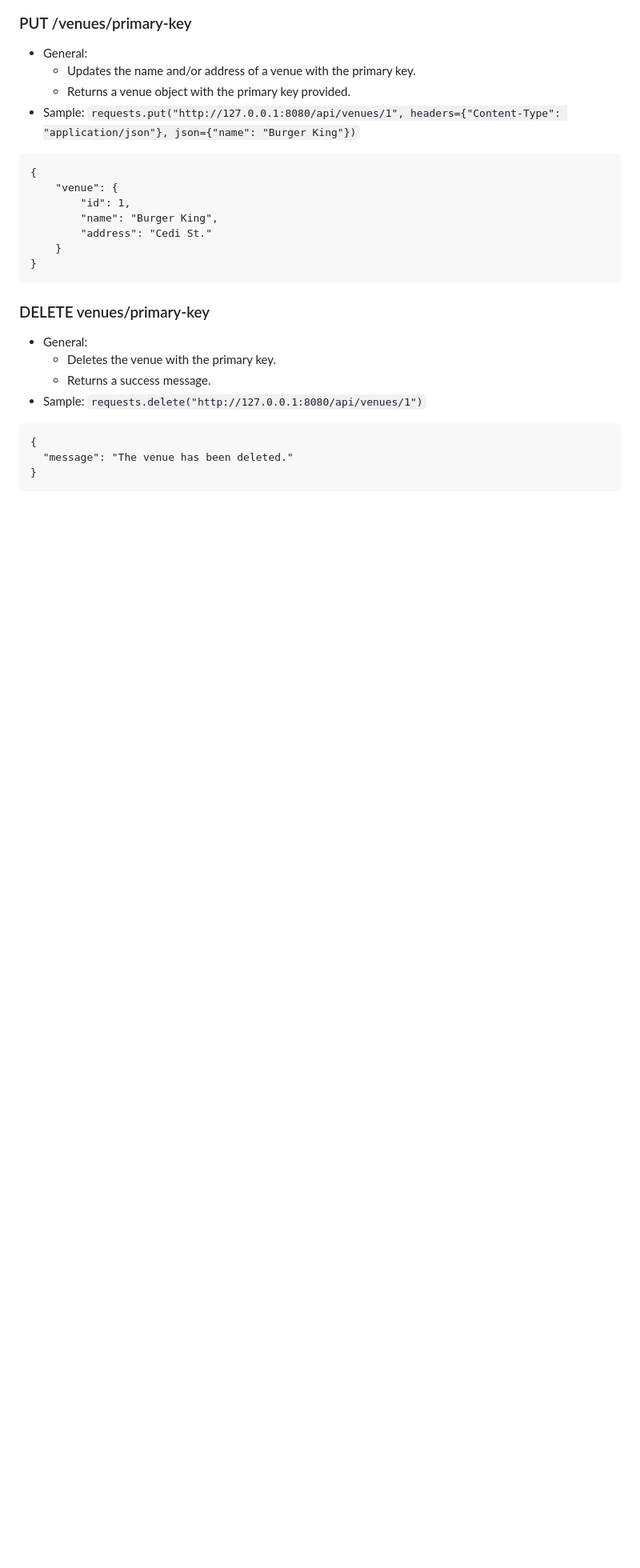
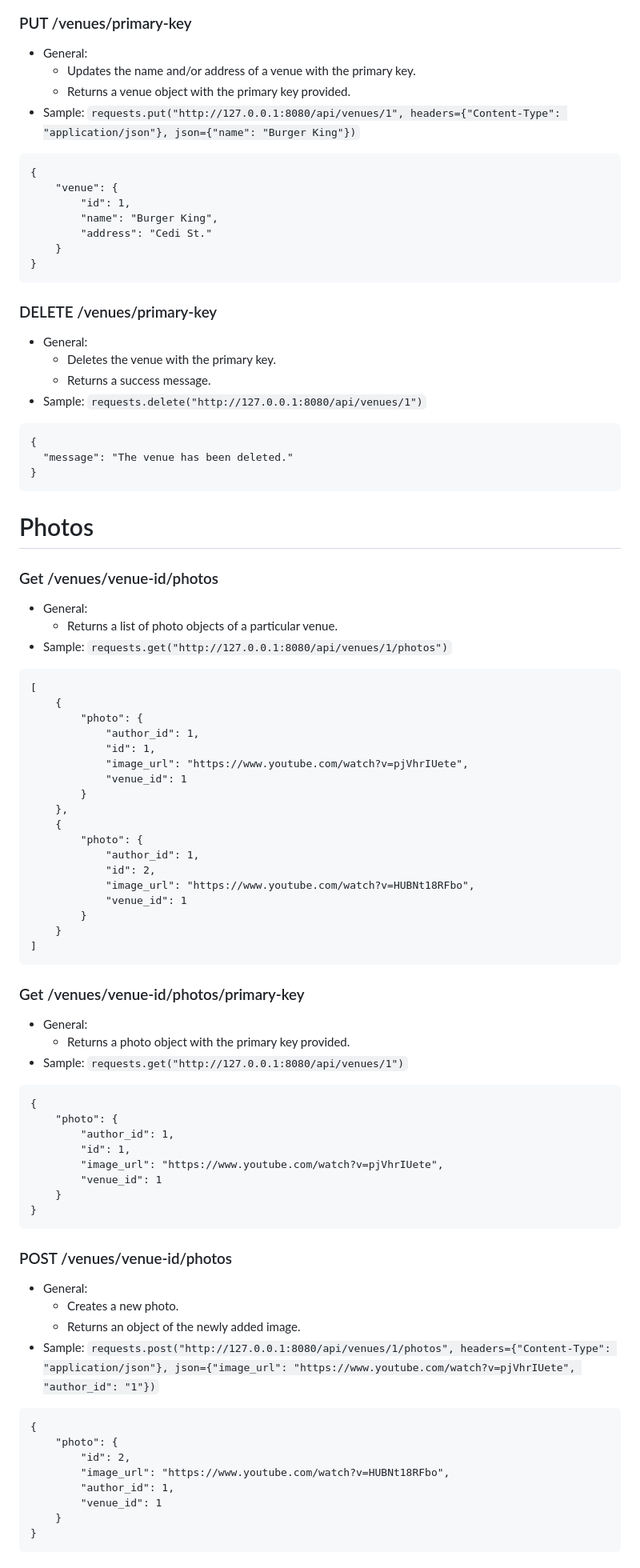
Before and after one commit to ajagyabeng/codecademy-restful-api-project, a Markdown page: README.md, the part around one of its changes. Shown at 80% size. Drawn GitHub-style; blank space fills up the shorter version.

````diff
--- a/README.md
+++ b/README.md
@@ -151,7 +151,7 @@ Authentication: This version of the applications does not require authentication
 }
 ```
 
-### DELETE venues/primary-key
+### DELETE /venues/primary-key
 - General:
   - Deletes the venue with the primary key.
   - Returns a success message.
@@ -163,3 +163,65 @@ Authentication: This version of the applications does not require authentication
 }
 ```
 
+# Photos
+
+### Get /venues/venue-id/photos
+
+- General:
+  - Returns a list of photo objects of a particular venue.
+- Sample: `requests.get("http://127.0.0.1:8080/api/venues/1/photos")`
+
+```
+[
+    {
+        "photo": {
+            "author_id": 1,
+            "id": 1,
+            "image_url": "https://www.youtube.com/watch?v=pjVhrIUete",
+            "venue_id": 1
+        }
+    },
+    {
+        "photo": {
+            "author_id": 1,
+            "id": 2,
+            "image_url": "https://www.youtube.com/watch?v=HUBNt18RFbo",
+            "venue_id": 1
+        }
+    }
+]
+```
+
+### Get /venues/venue-id/photos/primary-key
+- General:
+  - Returns a photo object with the primary key provided.
+- Sample: `requests.get("http://127.0.0.1:8080/api/venues/1")`
+
+```
+{
+    "photo": {
+        "author_id": 1,
+        "id": 1,
+        "image_url": "https://www.youtube.com/watch?v=pjVhrIUete",
+        "venue_id": 1
+    }
+}
+```
+
+### POST /venues/venue-id/photos
+- General:
+  - Creates a new photo.
+  - Returns an object of the newly added image.
+- Sample: `requests.post("http://127.0.0.1:8080/api/venues/1/photos", headers={"Content-Type": "application/json"}, json={"image_url": "https://www.youtube.com/watch?v=pjVhrIUete", "author_id": "1"})`
+
+```
+{
+    "photo": {
+        "id": 2,
+        "image_url": "https://www.youtube.com/watch?v=HUBNt18RFbo",
+        "author_id": 1,
+        "venue_id": 1
+    }
+}
+```
+
````
Also changed, not shown: other parts of README.md (+20 -2 lines).
